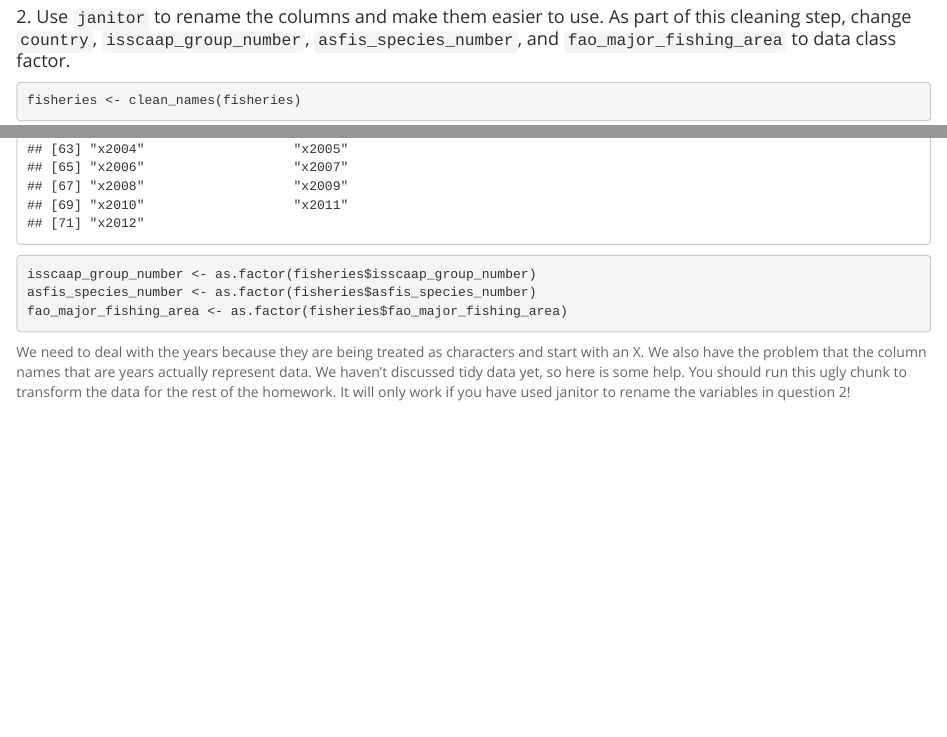
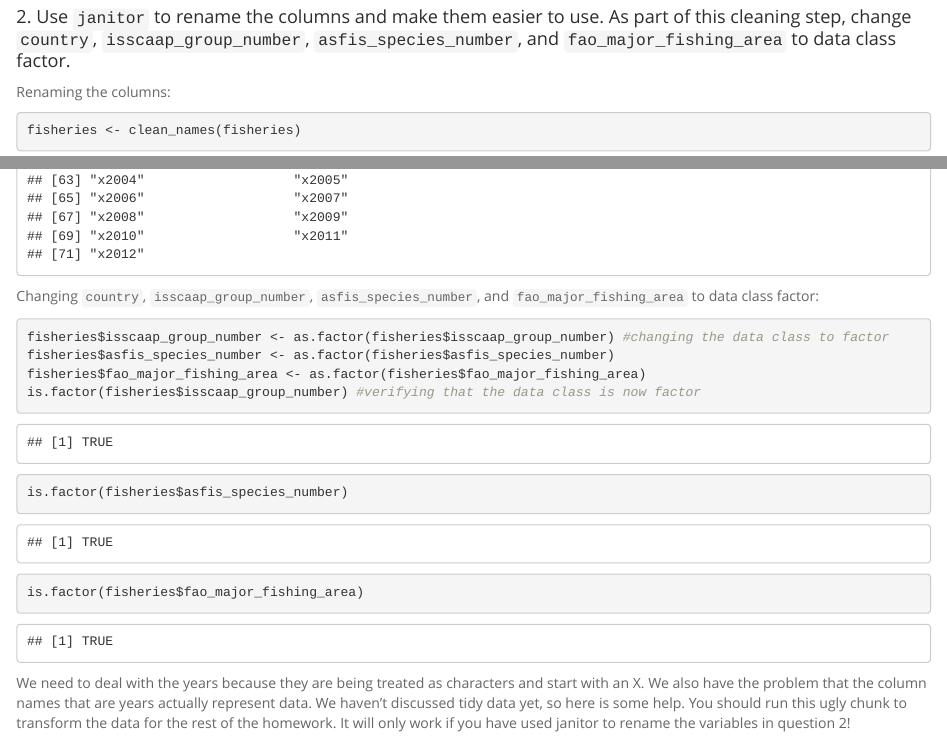
Before and after one commit to catjobe/BIS15W2024_cberevoescu, an R Markdown document (lab7/lab7_hw.Rmd): the page in a window 1100 px wide, from 3310 px down, and a second part further down, joined at a grey line. The pictures show the output file lab7/lab7_hw.html that the author committed with the source, opened offline.

Commit message:
lab 7 hw update 2/2

````diff
--- a/lab7/lab7_hw.Rmd
+++ b/lab7/lab7_hw.Rmd
@@ -64,6 +64,8 @@ glimpse(fisheries)
 
 #### 2. Use `janitor` to rename the columns and make them easier to use. As part of this cleaning step, change `country`, `isscaap_group_number`, `asfis_species_number`, and `fao_major_fishing_area` to data class factor.
 
+Renaming the columns:
+
 ```{r}
 fisheries <- clean_names(fisheries)
 ```
@@ -72,10 +74,15 @@ fisheries <- clean_names(fisheries)
 names(fisheries)
 ```
 
+Changing `country`, `isscaap_group_number`, `asfis_species_number`, and `fao_major_fishing_area` to data class factor:
+
 ```{r}
-isscaap_group_number <- as.factor(fisheries$isscaap_group_number)
-asfis_species_number <- as.factor(fisheries$asfis_species_number)
-fao_major_fishing_area <- as.factor(fisheries$fao_major_fishing_area)
+fisheries$isscaap_group_number <- as.factor(fisheries$isscaap_group_number) #changing the data class to factor
+fisheries$asfis_species_number <- as.factor(fisheries$asfis_species_number)
+fisheries$fao_major_fishing_area <- as.factor(fisheries$fao_major_fishing_area)
+is.factor(fisheries$isscaap_group_number) #verifying that the data class is now factor
+is.factor(fisheries$asfis_species_number)
+is.factor(fisheries$fao_major_fishing_area)
 ```
 
 We need to deal with the years because they are being treated as characters and start with an X. We also have the problem that the column names that are years actually represent data. We haven't discussed tidy data yet, so here is some help. You should run this ugly chunk to transform the data for the rest of the homework. It will only work if you have used janitor to rename the variables in question 2!
````
Also changed, not shown: lab7/lab7_hw.html, lab7/lab7_hw.md, 2 other files.
